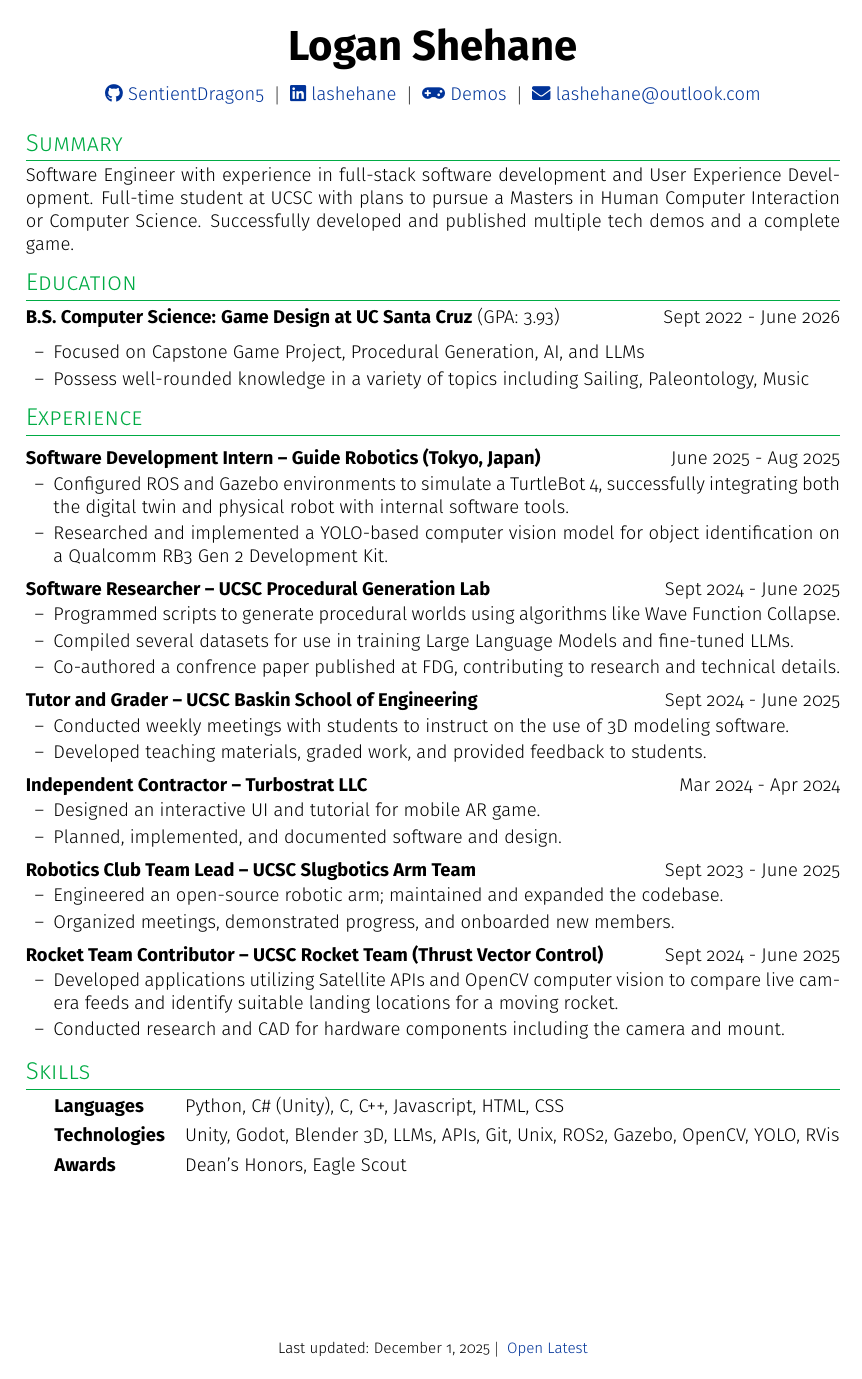
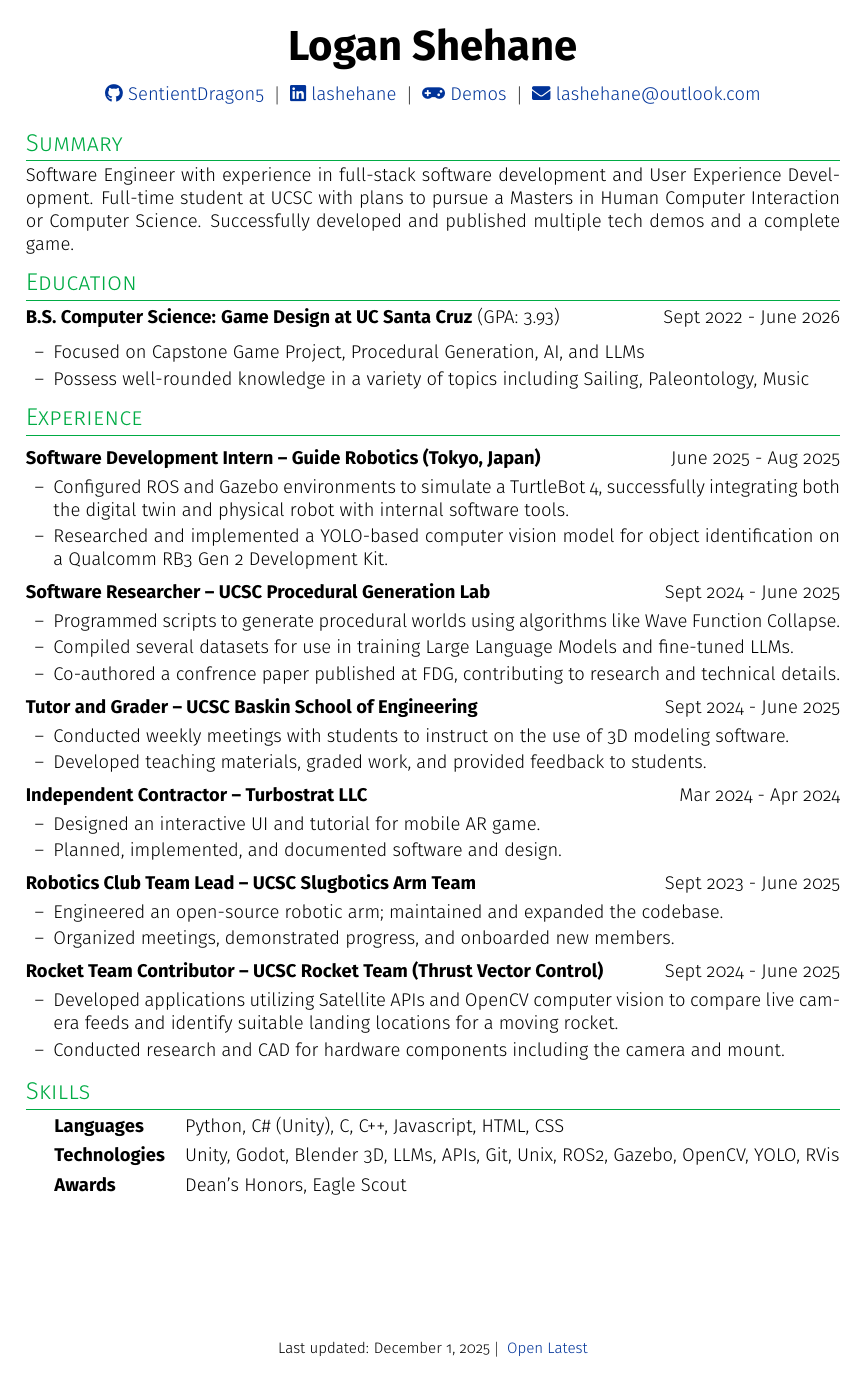
Before and after one commit to SentientDragon5/Resume, a LaTeX CV (shehane_logan_resume.tex): the whole page. Compiled offline with pdfLaTeX.

Commit message:
Update shehane_logan_resume.tex

```diff
--- a/shehane_logan_resume.tex
+++ b/shehane_logan_resume.tex
@@ -36,7 +36,7 @@
     \begin{tabularx}{\linewidth}{@{} X r @{}}
     \textbf{#1} & #2 \\
     \end{tabularx}
-    \vspace{-12pt}
+    \vspace{-10pt}
     \begin{itemize}[nosep, leftmargin=1.5em, itemsep=2pt, label=--]
     }
     {
```
